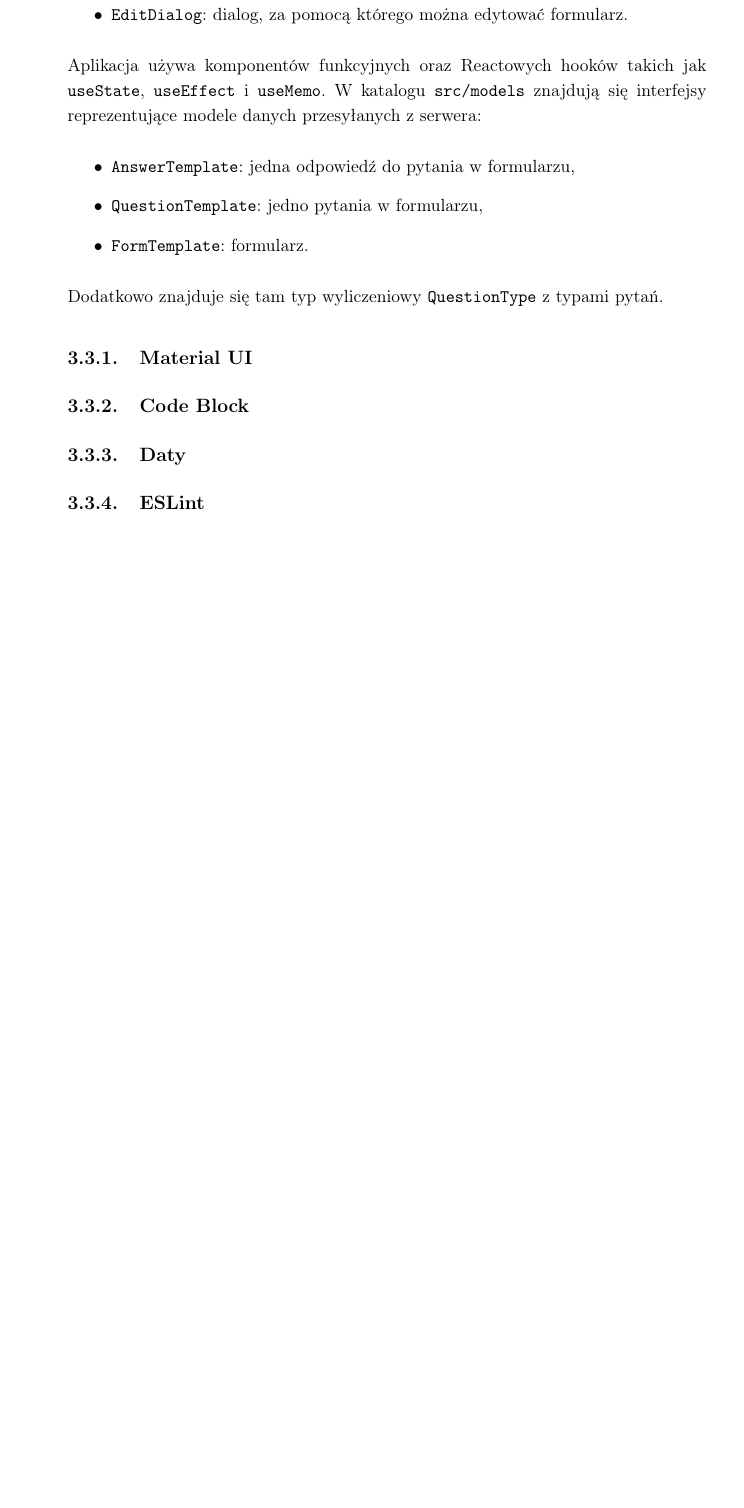
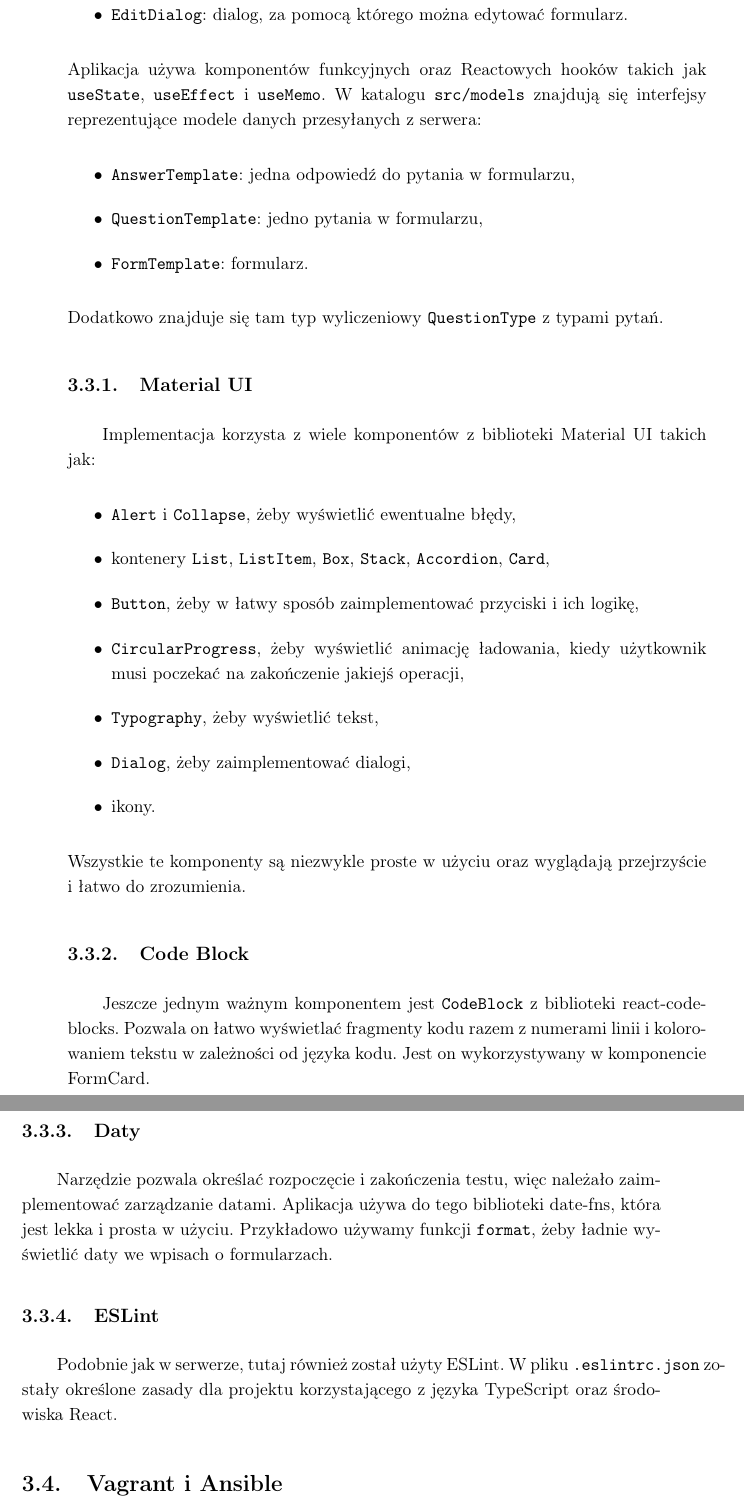
Before and after one commit to arozkrut/forms-apps, a LaTeX thesis (thesis/text.tex, which reads thesis/opis_techniczny.tex): part of page 21 of 31 before the commit and two parts of pages 23 and 24 of 33 after it, the two joined at a grey line, cut so that both start at the same text, the shorter picture padded with empty space. Compiled offline with pdfLaTeX.

Commit message:
thesis "interfejs"

```diff
--- a/thesis/opis_techniczny.tex
+++ b/thesis/opis_techniczny.tex
@@ -286,6 +286,34 @@ reprezentujące modele danych przesyłanych z serwera:
 Dodatkowo znajduje się tam typ wyliczeniowy \texttt{QuestionType} z typami pytań.
 
 \subsection{Material UI}
+Implementacja korzysta z wiele komponentów z biblioteki Material UI takich jak:
+\begin{itemize}
+  \item \texttt{Alert} i \texttt{Collapse}, żeby wyświetlić ewentualne błędy,
+  \item kontenery \texttt{List}, \texttt{ListItem}, \texttt{Box}, \texttt{Stack},
+    \texttt{Accordion}, \texttt{Card},
+  \item \texttt{Button}, żeby w łatwy sposób zaimplementować przyciski
+    i ich logikę,
+  \item \texttt{CircularProgress}, żeby wyświetlić animację ładowania, kiedy
+    użytkownik musi poczekać na zakończenie jakiejś operacji,
+  \item \texttt{Typography}, żeby wyświetlić tekst,
+  \item \texttt{Dialog}, żeby zaimplementować dialogi,
+  \item ikony.
+\end{itemize}
+Wszystkie te komponenty są niezwykle proste w użyciu oraz wyglądają przejrzyście
+i łatwo do zrozumienia.
 \subsection{Code Block}
+Jeszcze jednym ważnym komponentem jest \texttt{CodeBlock} z biblioteki react-code-blocks.
+Pozwala on łatwo wyświetlać fragmenty kodu razem z numerami linii i kolorowaniem
+tekstu w zależności od języka kodu. Jest on wykorzystywany w komponencie FormCard.
 \subsection{Daty}
+Narzędzie pozwala określać rozpoczęcie i zakończenia testu, więc należało
+zaimplementować zarządzanie datami. Aplikacja używa do tego biblioteki date-fns,
+która jest lekka i prosta w użyciu. Przykładowo używamy funkcji \texttt{format}, żeby
+ładnie wyświetlić daty we wpisach o formularzach.
+
 \subsection{ESLint}
+Podobnie jak w serwerze, tutaj również został użyty ESLint. W pliku
+\texttt{.eslintrc.json}~zostały określone zasady dla projektu korzystającego
+z języka TypeScript oraz środowiska React.
+
+\section{Vagrant i Ansible}
```
Also changed, not shown: thesis/text.pdf.
